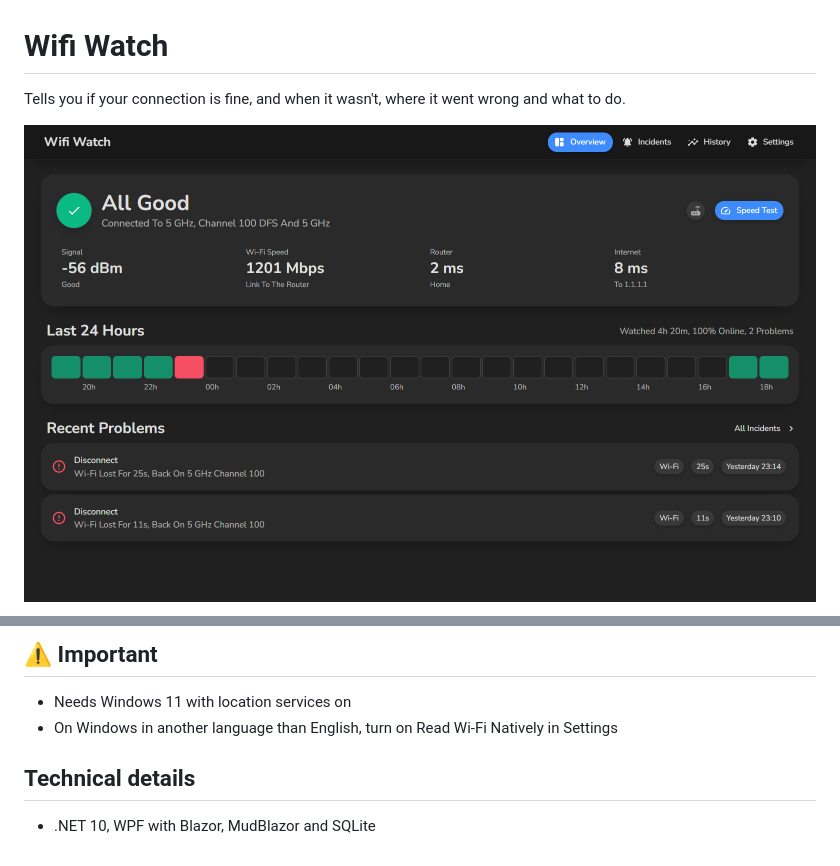
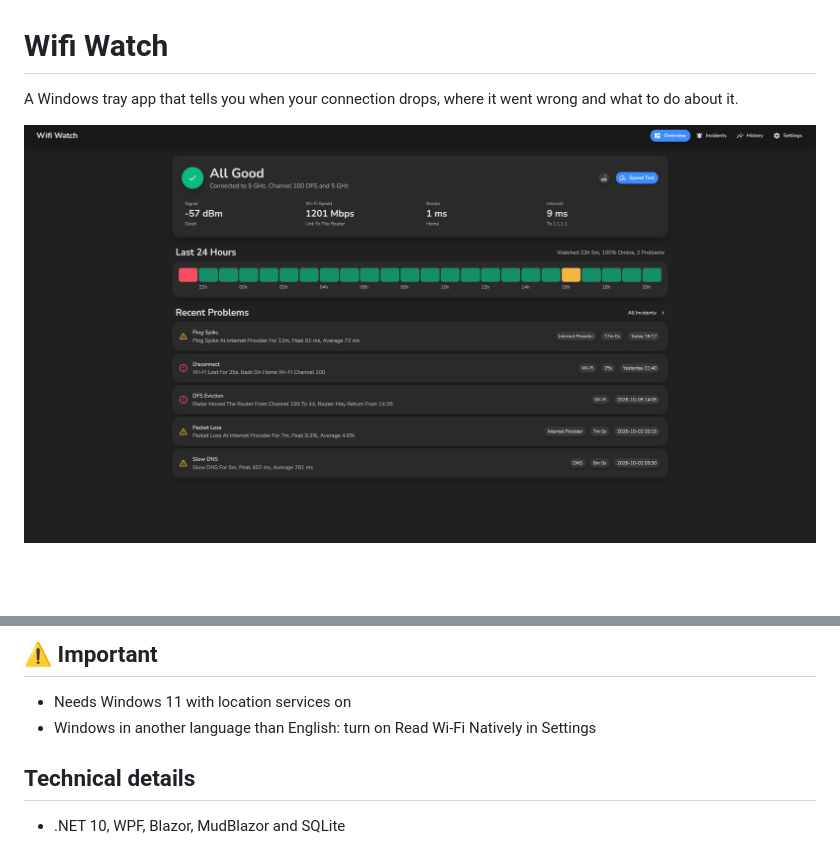
Before and after one commit to poolfullofmilk/WiFiWatch, a Markdown page: README.md, 2 parts joined by grey strips. GitHub-like rendering; pictures changed too: Screenshots/Overview.png; blank space fills up the shorter version.

```diff
--- a/README.md
+++ b/README.md
@@ -1,6 +1,6 @@
 # Wifi Watch
 
-Tells you if your connection is fine, and when it wasn't, where it went wrong and what to do.
+A Windows tray app that tells you when your connection drops, where it went wrong and what to do about it.
 
 ![Overview](Screenshots/Overview.png)
 
@@ -23,7 +20,7 @@ Tells you if your connection is fine, and when it wasn't, where it went wrong an
 
 ## ⚠️ Important
 - Needs Windows 11 with location services on
-- On Windows in another language than English, turn on Read Wi-Fi Natively in Settings
+- Windows in another language than English: turn on Read Wi-Fi Natively in Settings
 
 ## Technical details
-- .NET 10, WPF with Blazor, MudBlazor and SQLite
+- .NET 10, WPF, Blazor, MudBlazor and SQLite
```
Also changed, not shown: other parts of README.md (+8 -11 lines), CLAUDE.md (+4 -4 lines), Screenshots/History.png, Screenshots/Incidents.png, Screenshots/Settings.png, 8 other files.
